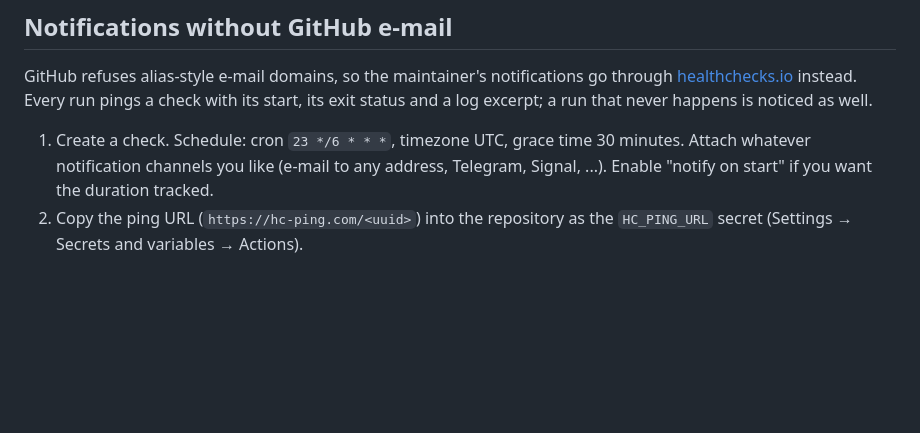
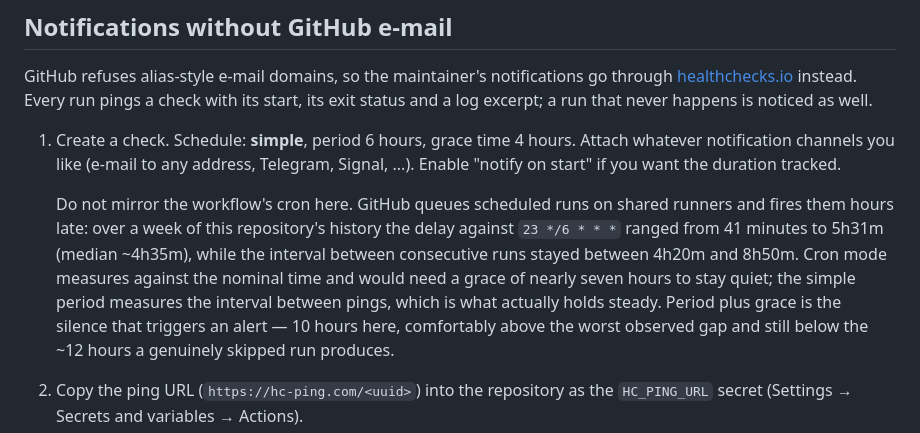
Before and after one commit to ru-ct-mirror/ru-ct-mirror, a Markdown page: docs/OPERATIONS.md, the part around the change. Rendered like a GitHub page; blank space fills up the shorter version.

Commit message:
Set the healthchecks schedule by interval, not by cron
The check mirrored the workflow's cron with a 30 minute grace, and alerted
constantly. GitHub queues scheduled runs on shared runners: over a week of
this repository's history the delay against `23 */6 * * *` ranged from 41
minutes to 5h31m, median about 4h35m. Cron mode measures against the nominal
time, so the drift regularly pushed a ping past the following slot and a
grace of nearly seven hours would have been needed to stay quiet.

The interval between pings is the part that holds steady: 4h20m to 8h50m over
the same week. A simple 6 hour period with a 4 hour grace alerts after ten
hours of silence, which is above the worst observed gap and below the twelve
a genuinely skipped run produces.

Co-Authored-By: Claude Opus 5 (1M context) <noreply@anthropic.com>

```diff
--- a/docs/OPERATIONS.md
+++ b/docs/OPERATIONS.md
@@ -42,10 +42,21 @@ go through [healthchecks.io](https://healthchecks.io) instead. Every run
 pings a check with its start, its exit status and a log excerpt; a run that
 never happens is noticed as well.
 
-1. Create a check. Schedule: cron `23 */6 * * *`, timezone UTC, grace time
-   30 minutes. Attach whatever notification channels you like (e-mail to any
-   address, Telegram, Signal, ...). Enable "notify on start" if you want the
-   duration tracked.
+1. Create a check. Schedule: **simple**, period 6 hours, grace time 4 hours.
+   Attach whatever notification channels you like (e-mail to any address,
+   Telegram, Signal, ...). Enable "notify on start" if you want the duration
+   tracked.
+
+   Do not mirror the workflow's cron here. GitHub queues scheduled runs on
+   shared runners and fires them hours late: over a week of this repository's
+   history the delay against `23 */6 * * *` ranged from 41 minutes to 5h31m
+   (median ~4h35m), while the interval between consecutive runs stayed
+   between 4h20m and 8h50m. Cron mode measures against the nominal time and
+   would need a grace of nearly seven hours to stay quiet; the simple period
+   measures the interval between pings, which is what actually holds steady.
+   Period plus grace is the silence that triggers an alert — 10 hours here,
+   comfortably above the worst observed gap and still below the ~12 hours a
+   genuinely skipped run produces.
 2. Copy the ping URL (`https://hc-ping.com/<uuid>`) into the repository as
    the `HC_PING_URL` secret (Settings → Secrets and variables → Actions).
 3. That is all. The workflow reports `/start` at the beginning and
```
